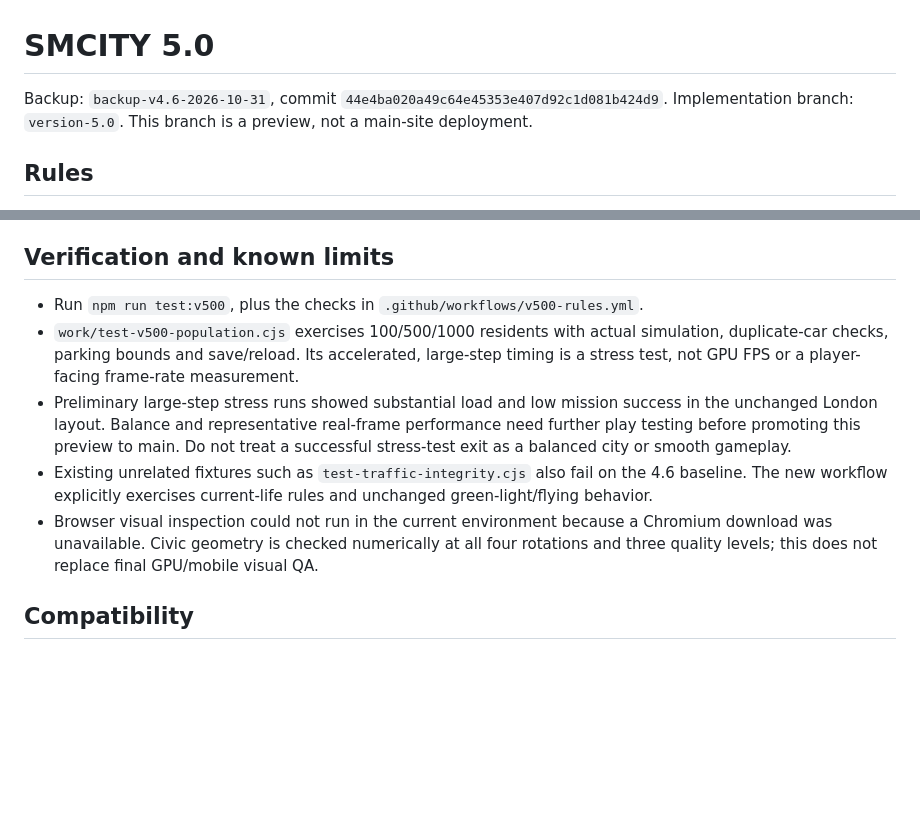
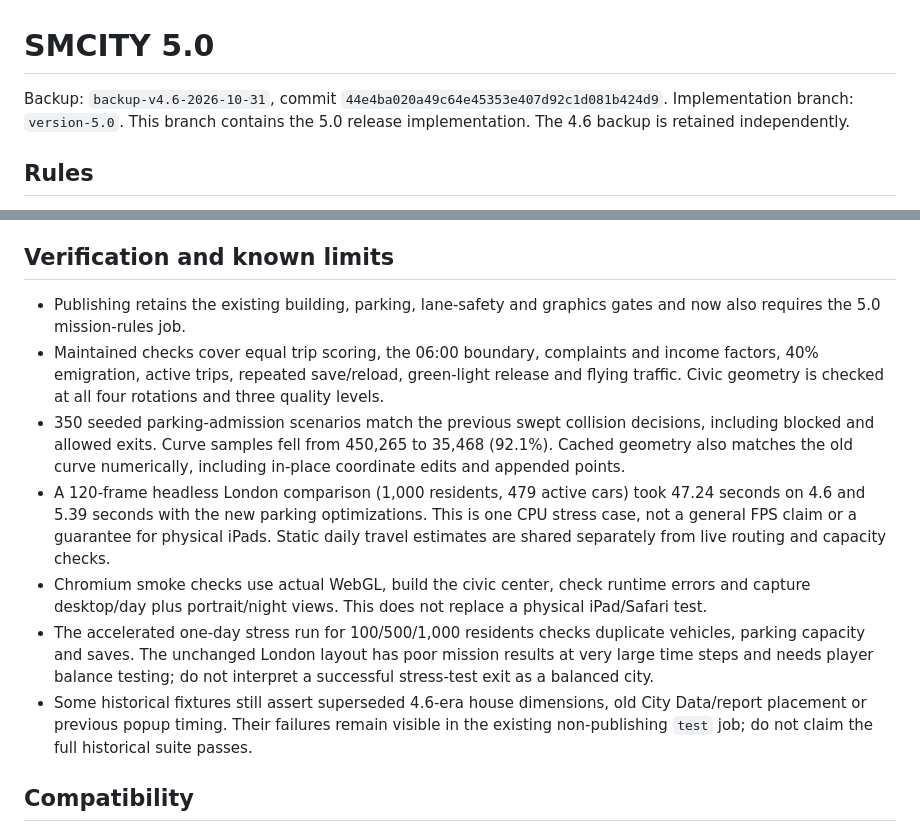
Before and after one commit to SumoSk/SMGame, a Markdown page: work/v5.0-rules.md, 2 parts joined by grey strips. Drawn GitHub-style; blank space fills up the shorter version.

Commit message:
docs: record 5.0 release checks, measured parking gains and test limits

```diff
--- a/work/v5.0-rules.md
+++ b/work/v5.0-rules.md
@@ -1,7 +1,7 @@
 # SMCITY 5.0
 
 Backup: `backup-v4.6-2026-10-31`, commit `44e4ba020a49c64e45353e407d92c1d081b424d9`.
-Implementation branch: `version-5.0`. This branch is a preview, not a main-site deployment.
+Implementation branch: `version-5.0`. This branch contains the 5.0 release implementation. The 4.6 backup is retained independently.
 
 ## Rules
 
@@ -19,11 +19,13 @@ Implementation branch: `version-5.0`. This branch is a preview, not a main-site
 
 ## Verification and known limits
 
-- Run `npm run test:v500`, plus the checks in `.github/workflows/v500-rules.yml`.
-- `work/test-v500-population.cjs` exercises 100/500/1000 residents with actual simulation, duplicate-car checks, parking bounds and save/reload. Its accelerated, large-step timing is a stress test, not GPU FPS or a player-facing frame-rate measurement.
-- Preliminary large-step stress runs showed substantial load and low mission success in the unchanged London layout. Balance and representative real-frame performance need further play testing before promoting this preview to main. Do not treat a successful stress-test exit as a balanced city or smooth gameplay.
-- Existing unrelated fixtures such as `test-traffic-integrity.cjs` also fail on the 4.6 baseline. The new workflow explicitly exercises current-life rules and unchanged green-light/flying behavior.
-- Browser visual inspection could not run in the current environment because a Chromium download was unavailable. Civic geometry is checked numerically at all four rotations and three quality levels; this does not replace final GPU/mobile visual QA.
+- Publishing retains the existing building, parking, lane-safety and graphics gates and now also requires the 5.0 mission-rules job.
+- Maintained checks cover equal trip scoring, the 06:00 boundary, complaints and income factors, 40% emigration, active trips, repeated save/reload, green-light release and flying traffic. Civic geometry is checked at all four rotations and three quality levels.
+- 350 seeded parking-admission scenarios match the previous swept collision decisions, including blocked and allowed exits. Curve samples fell from 450,265 to 35,468 (92.1%). Cached geometry also matches the old curve numerically, including in-place coordinate edits and appended points.
+- A 120-frame headless London comparison (1,000 residents, 479 active cars) took 47.24 seconds on 4.6 and 5.39 seconds with the new parking optimizations. This is one CPU stress case, not a general FPS claim or a guarantee for physical iPads. Static daily travel estimates are shared separately from live routing and capacity checks.
+- Chromium smoke checks use actual WebGL, build the civic center, check runtime errors and capture desktop/day plus portrait/night views. This does not replace a physical iPad/Safari test.
+- The accelerated one-day stress run for 100/500/1,000 residents checks duplicate vehicles, parking capacity and saves. The unchanged London layout has poor mission results at very large time steps and needs player balance testing; do not interpret a successful stress-test exit as a balanced city.
+- Some historical fixtures still assert superseded 4.6-era house dimensions, old City Data/report placement or previous popup timing. Their failures remain visible in the existing non-publishing `test` job; do not claim the full historical suite passes.
 
 ## Compatibility
 
```
